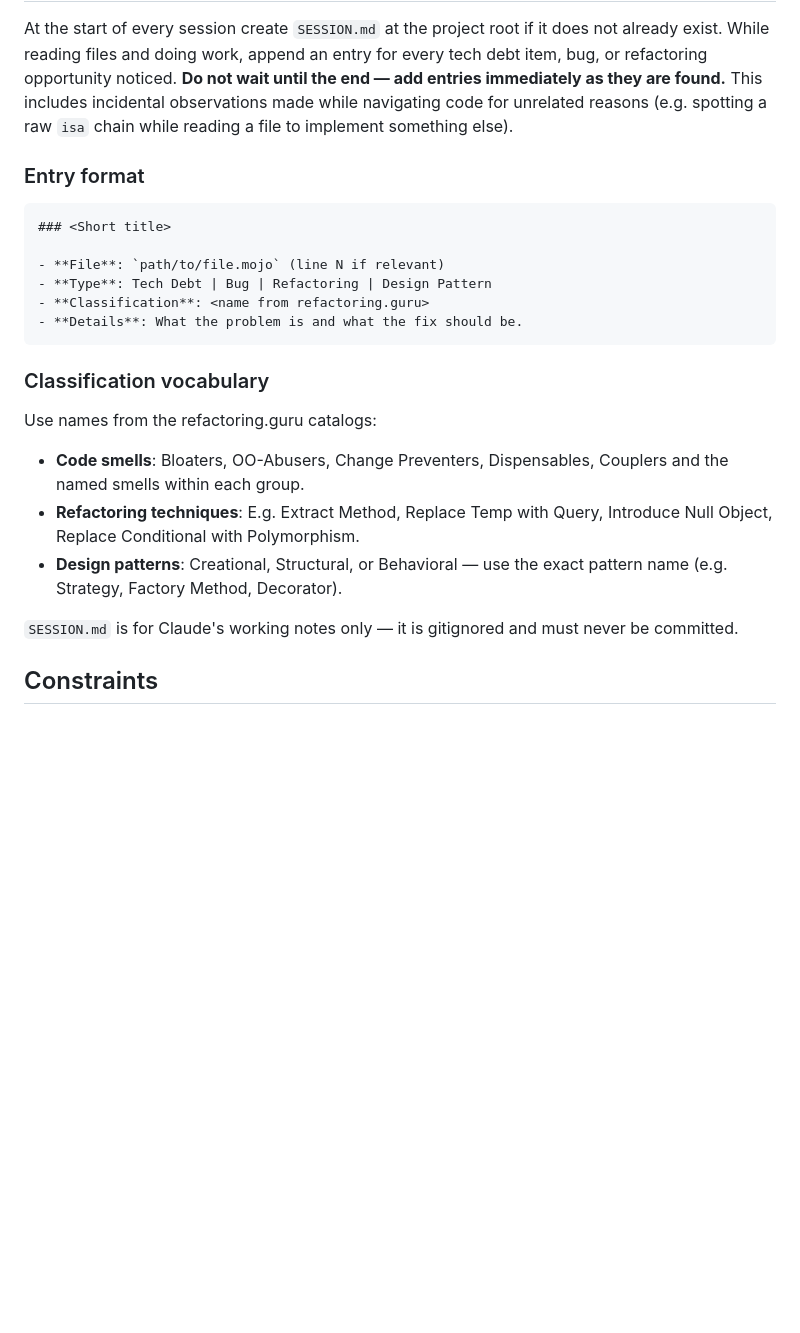
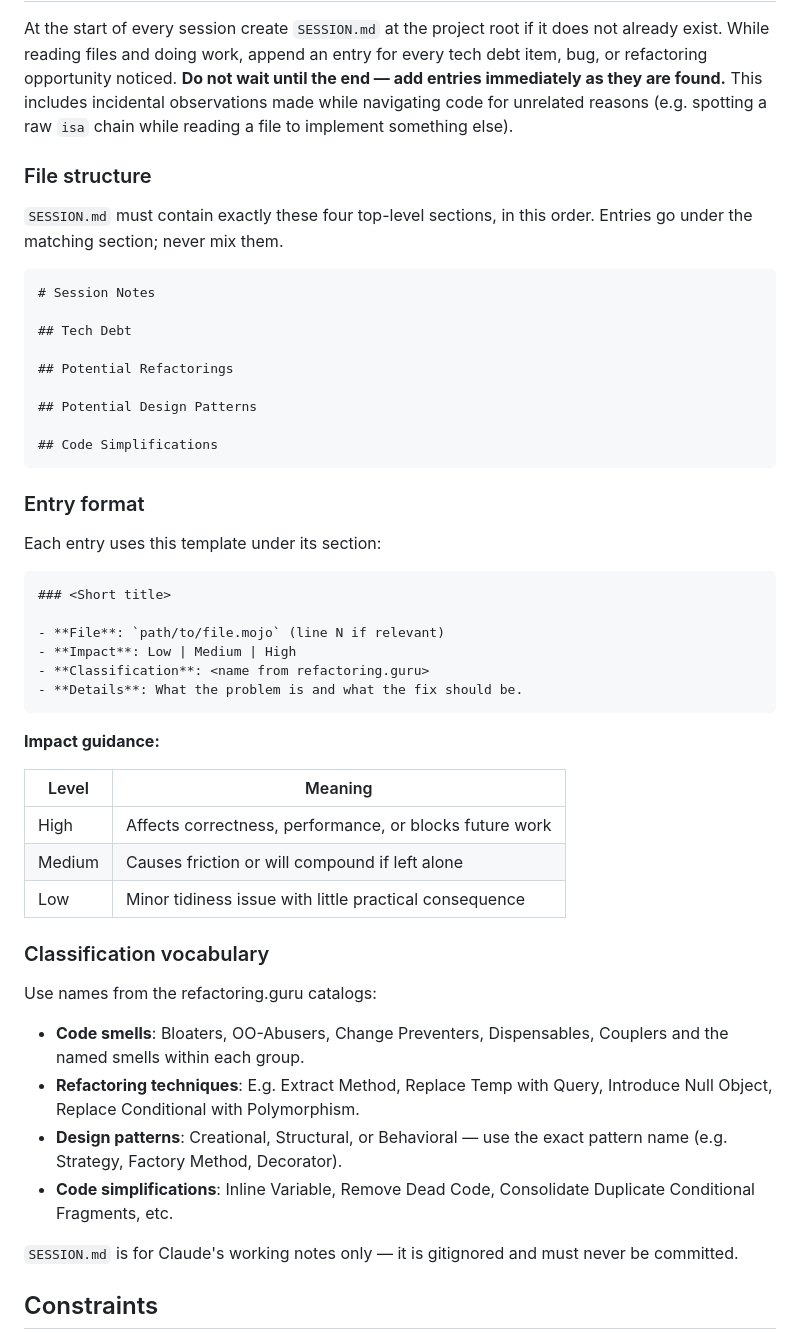
Before and after one commit to JRedrupp/bison, a Markdown page: CLAUDE.md, the part around the change. GitHub-like rendering; blank space fills up the shorter version.

Commit message:
docs: improve SESSION.md structure in CLAUDE.md (#298)
* refactor: stringify PythonObject in _scalar_from_col; remove duplicate branches (closes #288)

Changed _scalar_from_col to stringify List[PythonObject] cells instead of
raising, matching the behaviour serialization methods were implementing
inline. Removed the now-redundant PythonObject special-case branches from
Series.to_dict, DataFrame.to_dict, and to_records — all three now delegate
entirely to _scalar_from_col.

* docs: improve SESSION.md structure in CLAUDE.md

Add four fixed sections (Tech Debt, Potential Refactorings, Potential
Design Patterns, Code Simplifications), replace the Type field with a
per-section Impact score (Low/Medium/High) with a guidance table, and
expand the classification vocabulary to cover code simplifications.

````diff
--- a/CLAUDE.md
+++ b/CLAUDE.md
@@ -72,16 +72,42 @@ Every stub category has a corresponding issue on GitHub. When implementing a gro
 
 At the start of every session create `SESSION.md` at the project root if it does not already exist. While reading files and doing work, append an entry for every tech debt item, bug, or refactoring opportunity noticed. **Do not wait until the end — add entries immediately as they are found.** This includes incidental observations made while navigating code for unrelated reasons (e.g. spotting a raw `isa` chain while reading a file to implement something else).
 
+### File structure
+
+`SESSION.md` must contain exactly these four top-level sections, in this order. Entries go under the matching section; never mix them.
+
+```markdown
+# Session Notes
+
+## Tech Debt
+
+## Potential Refactorings
+
+## Potential Design Patterns
+
+## Code Simplifications
+```
+
 ### Entry format
+
+Each entry uses this template under its section:
 
 ```
 ### <Short title>
 
 - **File**: `path/to/file.mojo` (line N if relevant)
-- **Type**: Tech Debt | Bug | Refactoring | Design Pattern
+- **Impact**: Low | Medium | High
 - **Classification**: <name from refactoring.guru>
 - **Details**: What the problem is and what the fix should be.
 ```
+
+**Impact guidance:**
+
+| Level | Meaning |
+|-------|---------|
+| High | Affects correctness, performance, or blocks future work |
+| Medium | Causes friction or will compound if left alone |
+| Low | Minor tidiness issue with little practical consequence |
 
 ### Classification vocabulary
 
@@ -90,6 +116,7 @@ Use names from the refactoring.guru catalogs:
 - **Code smells**: Bloaters, OO-Abusers, Change Preventers, Dispensables, Couplers and the named smells within each group.
 - **Refactoring techniques**: E.g. Extract Method, Replace Temp with Query, Introduce Null Object, Replace Conditional with Polymorphism.
 - **Design patterns**: Creational, Structural, or Behavioral — use the exact pattern name (e.g. Strategy, Factory Method, Decorator).
+- **Code simplifications**: Inline Variable, Remove Dead Code, Consolidate Duplicate Conditional Fragments, etc.
 
 `SESSION.md` is for Claude's working notes only — it is gitignored and must never be committed.
 
````
